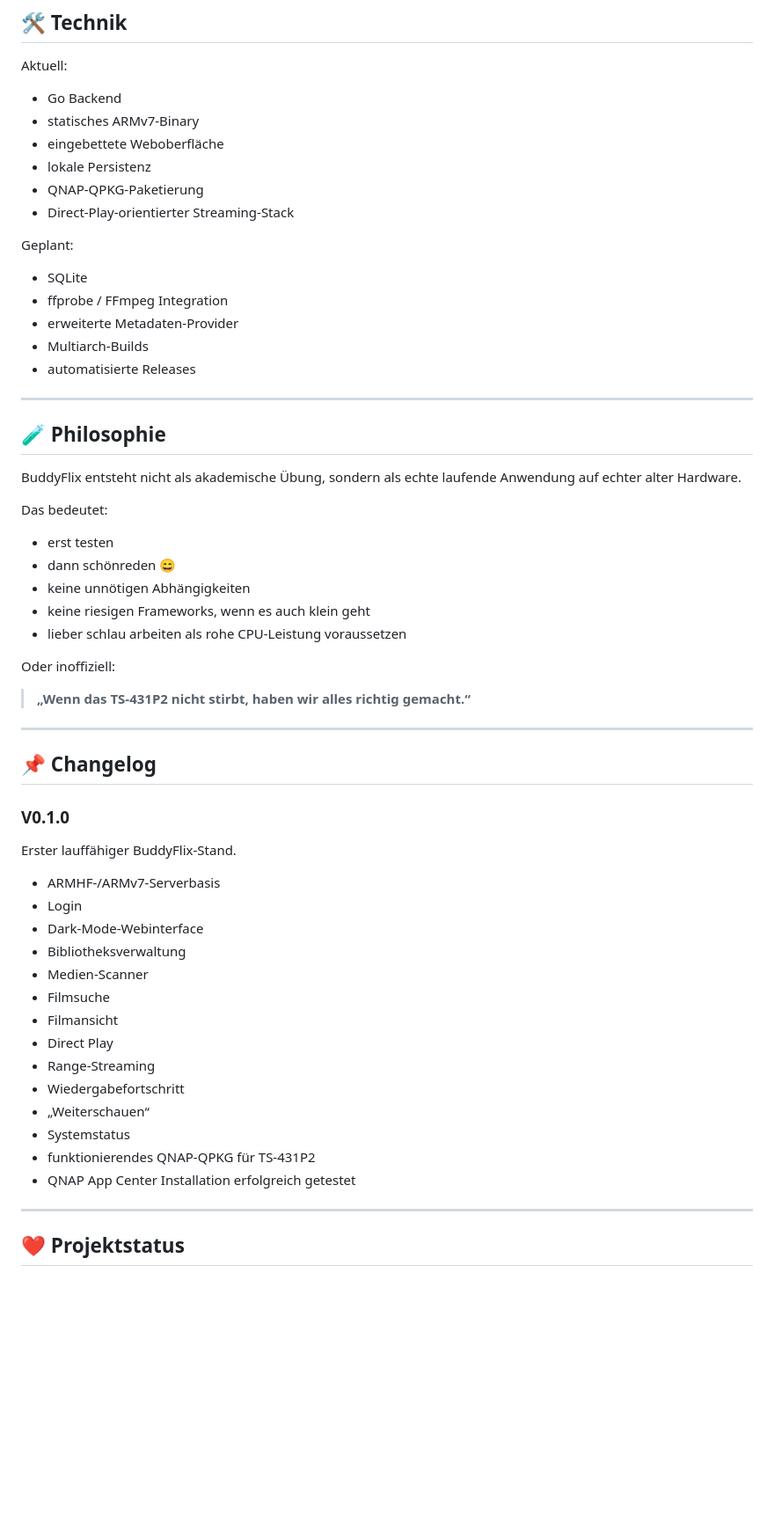
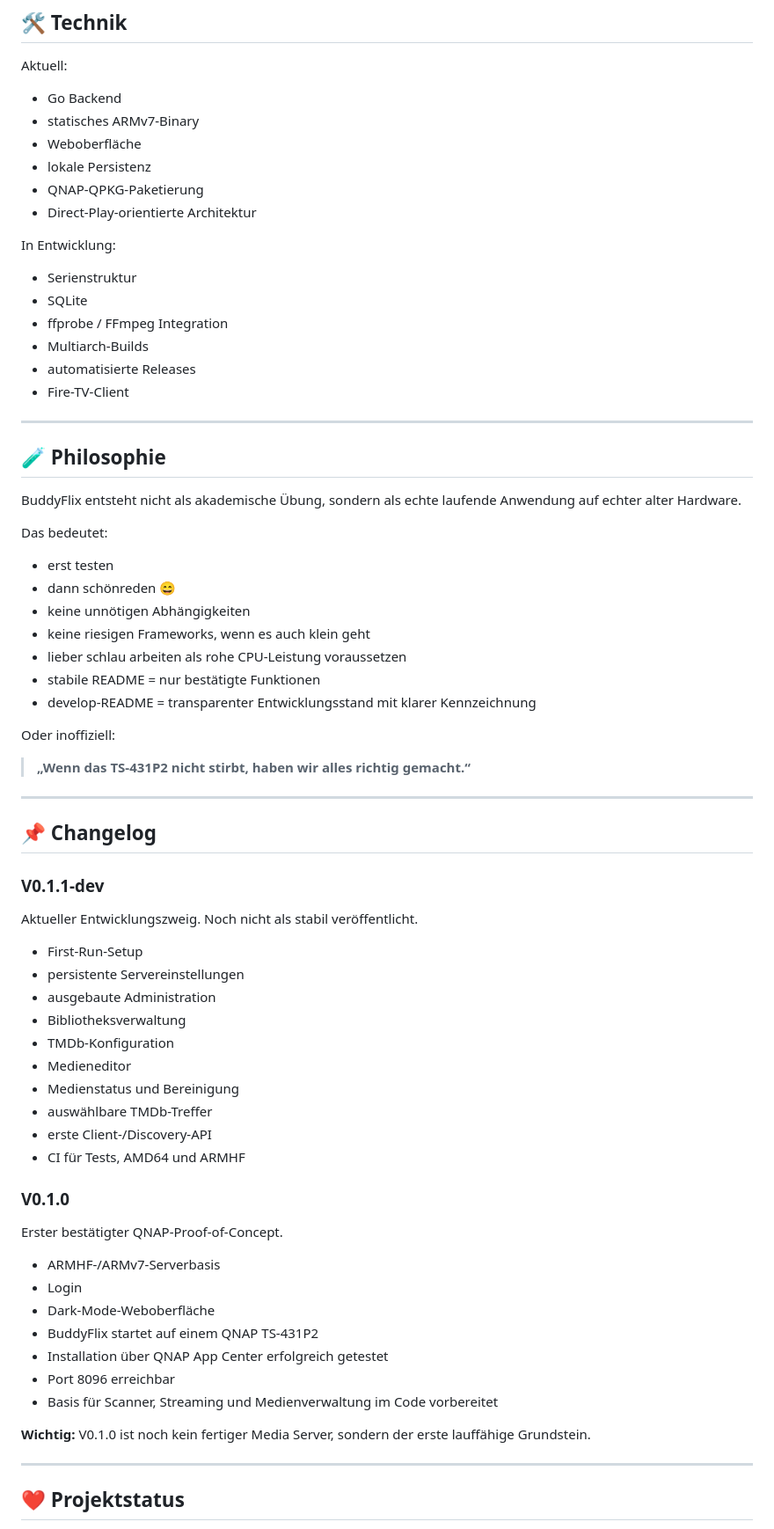
Before and after one commit to hotteftw1981/BuddyFlix, a Markdown page: README.md, the part around one of its changes. Shown at 88% size. Drawn GitHub-style; blank space fills up the shorter version.

```diff
--- a/README.md
+++ b/README.md
@@ -182,18 +200,19 @@ Aktuell:
 
 - Go Backend
 - statisches ARMv7-Binary
-- eingebettete Weboberfläche
+- Weboberfläche
 - lokale Persistenz
 - QNAP-QPKG-Paketierung
-- Direct-Play-orientierter Streaming-Stack
+- Direct-Play-orientierte Architektur
 
-Geplant:
+In Entwicklung:
 
+- Serienstruktur
 - SQLite
 - ffprobe / FFmpeg Integration
-- erweiterte Metadaten-Provider
 - Multiarch-Builds
 - automatisierte Releases
+- Fire-TV-Client
 
 ---
 
@@ -208,6 +227,8 @@ Das bedeutet:
 - keine unnötigen Abhängigkeiten
 - keine riesigen Frameworks, wenn es auch klein geht
 - lieber schlau arbeiten als rohe CPU-Leistung voraussetzen
+- stabile README = nur bestätigte Funktionen
+- develop-README = transparenter Entwicklungsstand mit klarer Kennzeichnung
 
 Oder inoffiziell:
 
@@ -217,24 +238,34 @@ Oder inoffiziell:
 
 ## 📌 Changelog
 
+### V0.1.1-dev
+
+Aktueller Entwicklungszweig. Noch nicht als stabil veröffentlicht.
+
+- First-Run-Setup
+- persistente Servereinstellungen
+- ausgebaute Administration
+- Bibliotheksverwaltung
+- TMDb-Konfiguration
+- Medieneditor
+- Medienstatus und Bereinigung
+- auswählbare TMDb-Treffer
+- erste Client-/Discovery-API
+- CI für Tests, AMD64 und ARMHF
+
 ### V0.1.0
 
-Erster lauffähiger BuddyFlix-Stand.
+Erster bestätigter QNAP-Proof-of-Concept.
 
 - ARMHF-/ARMv7-Serverbasis
 - Login
-- Dark-Mode-Webinterface
-- Bibliotheksverwaltung
-- Medien-Scanner
-- Filmsuche
-- Filmansicht
-- Direct Play
-- Range-Streaming
-- Wiedergabefortschritt
-- „Weiterschauen“
-- Systemstatus
-- funktionierendes QNAP-QPKG für TS-431P2
-- QNAP App Center Installation erfolgreich getestet
+- Dark-Mode-Weboberfläche
+- BuddyFlix startet auf einem QNAP TS-431P2
+- Installation über QNAP App Center erfolgreich getestet
+- Port 8096 erreichbar
+- Basis für Scanner, Streaming und Medienverwaltung im Code vorbereitet
+
+**Wichtig:** V0.1.0 ist noch kein fertiger Media Server, sondern der erste lauffähige Grundstein.
 
 ---
 
```
Also changed, not shown: other parts of README.md (+54 -36 lines).
